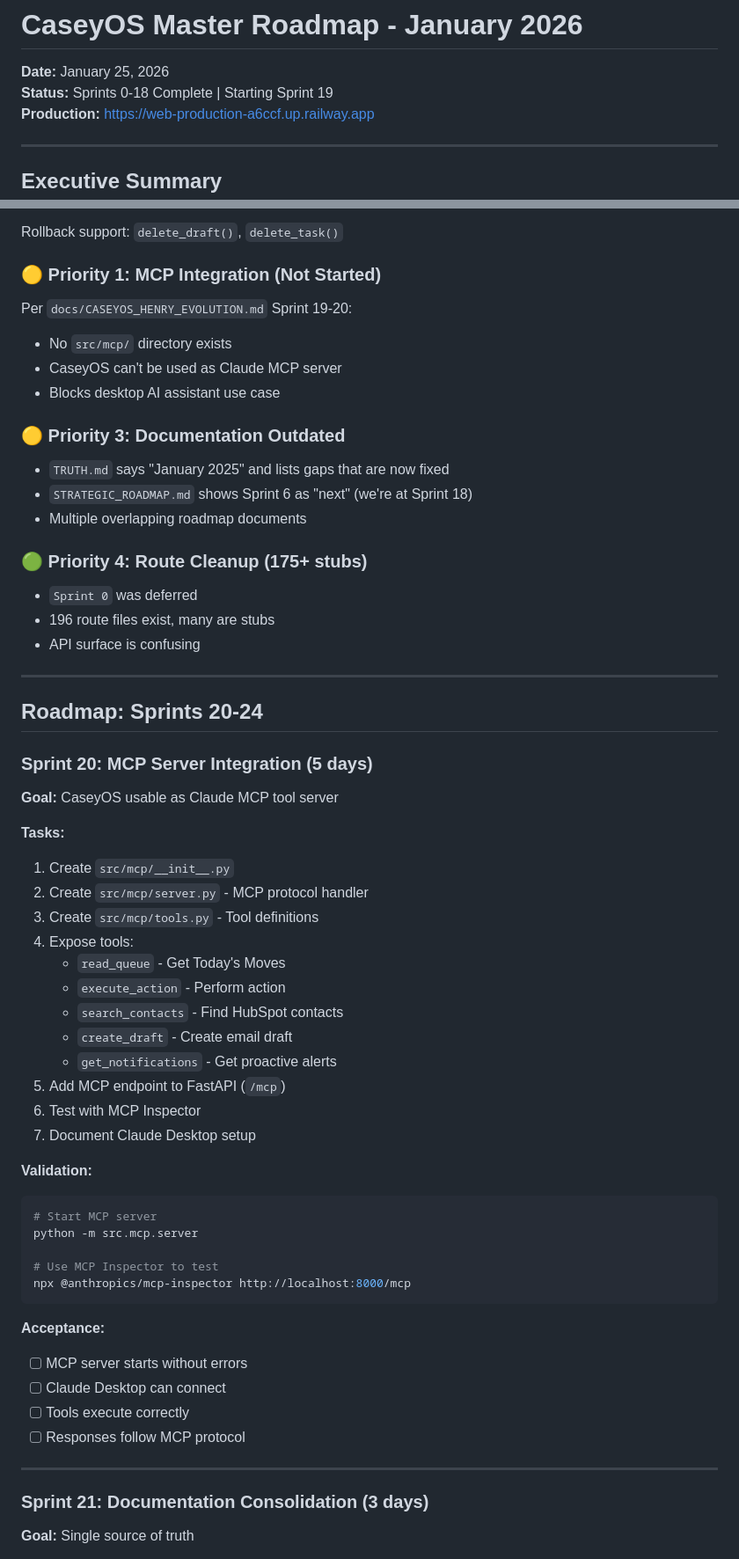
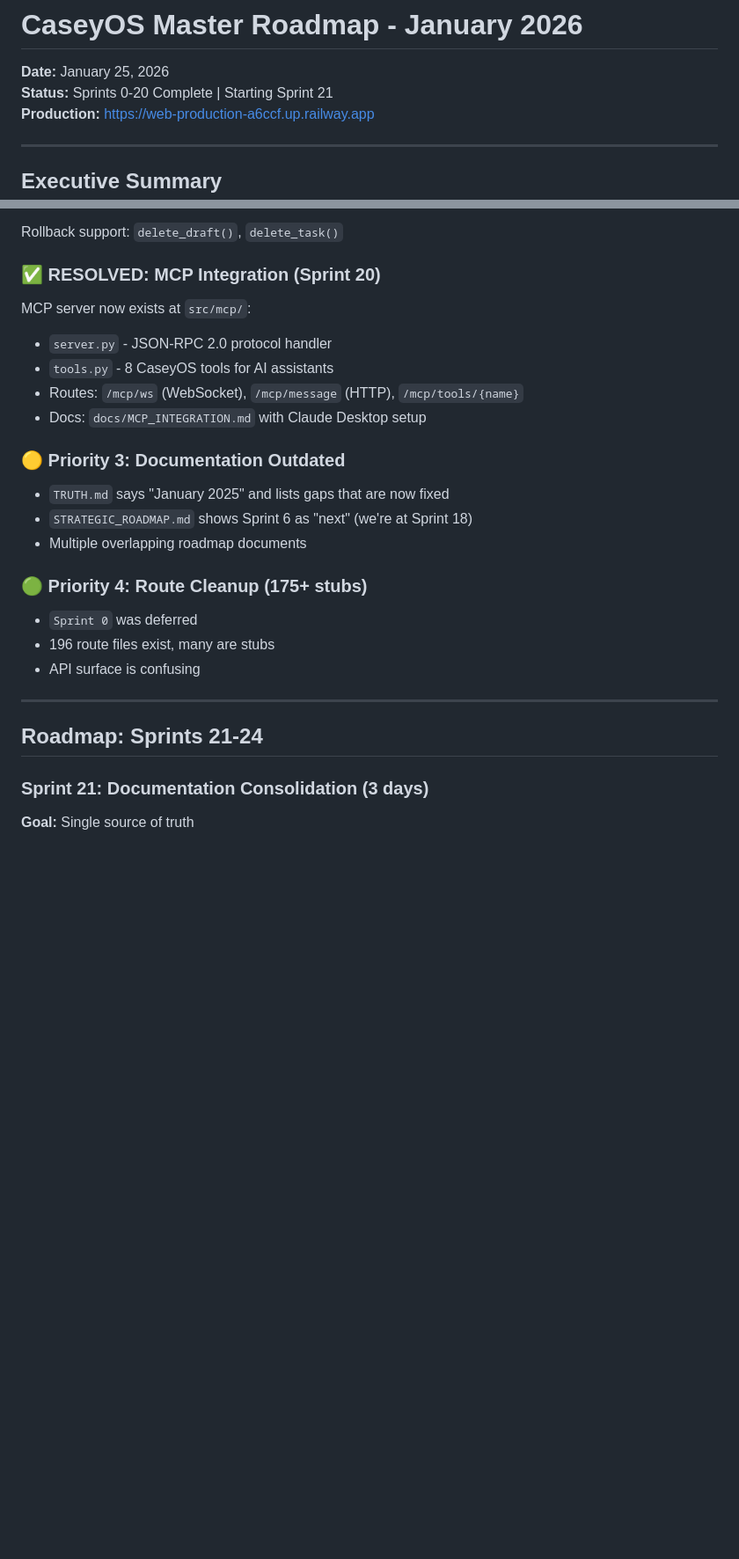
Before and after one commit to caseyglarkin2-png/sales-agent, a Markdown page: ROADMAP.md, 2 parts joined by grey strips. Shown at 88% size. GitHub-like rendering; blank space fills up the shorter version.

Commit message:
Update ROADMAP: Sprint 20 complete, Sprint 21 next

````diff
--- a/ROADMAP.md
+++ b/ROADMAP.md
@@ -1,7 +1,7 @@
 # CaseyOS Master Roadmap - January 2026
 
 **Date:** January 25, 2026
-**Status:** Sprints 0-18 Complete | Starting Sprint 19
+**Status:** Sprints 0-20 Complete | Starting Sprint 21
 **Production:** https://web-production-a6ccf.up.railway.app
 
 ---
@@ -133,12 +134,13 @@ The action executor is now fully wired to real APIs:
 
 Rollback support: `delete_draft()`, `delete_task()`
 
-### 🟡 Priority 1: MCP Integration (Not Started)
+### ✅ RESOLVED: MCP Integration (Sprint 20)
 
-Per `docs/CASEYOS_HENRY_EVOLUTION.md` Sprint 19-20:
-- No `src/mcp/` directory exists
-- CaseyOS can't be used as Claude MCP server
-- Blocks desktop AI assistant use case
+MCP server now exists at `src/mcp/`:
+- `server.py` - JSON-RPC 2.0 protocol handler
+- `tools.py` - 8 CaseyOS tools for AI assistants
+- Routes: `/mcp/ws` (WebSocket), `/mcp/message` (HTTP), `/mcp/tools/{name}`
+- Docs: `docs/MCP_INTEGRATION.md` with Claude Desktop setup
 
 ### 🟡 Priority 3: Documentation Outdated
 
@@ -154,41 +156,7 @@ Per `docs/CASEYOS_HENRY_EVOLUTION.md` Sprint 19-20:
 
 ---
 
-## Roadmap: Sprints 20-24
-
-### Sprint 20: MCP Server Integration (5 days)
-**Goal:** CaseyOS usable as Claude MCP tool server
-
-**Tasks:**
-1. Create `src/mcp/__init__.py`
-2. Create `src/mcp/server.py` - MCP protocol handler
-3. Create `src/mcp/tools.py` - Tool definitions
-4. Expose tools:
-   - `read_queue` - Get Today's Moves
-   - `execute_action` - Perform action
-   - `search_contacts` - Find HubSpot contacts
-   - `create_draft` - Create email draft
-   - `get_notifications` - Get proactive alerts
-5. Add MCP endpoint to FastAPI (`/mcp`)
-6. Test with MCP Inspector
-7. Document Claude Desktop setup
-
-**Validation:**
-```bash
-# Start MCP server
-python -m src.mcp.server
-
-# Use MCP Inspector to test
-npx @anthropics/mcp-inspector http://localhost:8000/mcp
-```
-
-**Acceptance:**
-- [ ] MCP server starts without errors
-- [ ] Claude Desktop can connect
-- [ ] Tools execute correctly
-- [ ] Responses follow MCP protocol
-
----
+## Roadmap: Sprints 21-24
 
 ### Sprint 21: Documentation Consolidation (3 days)
 **Goal:** Single source of truth
````
Also changed, not shown: other parts of ROADMAP.md (+22 -14 lines).
